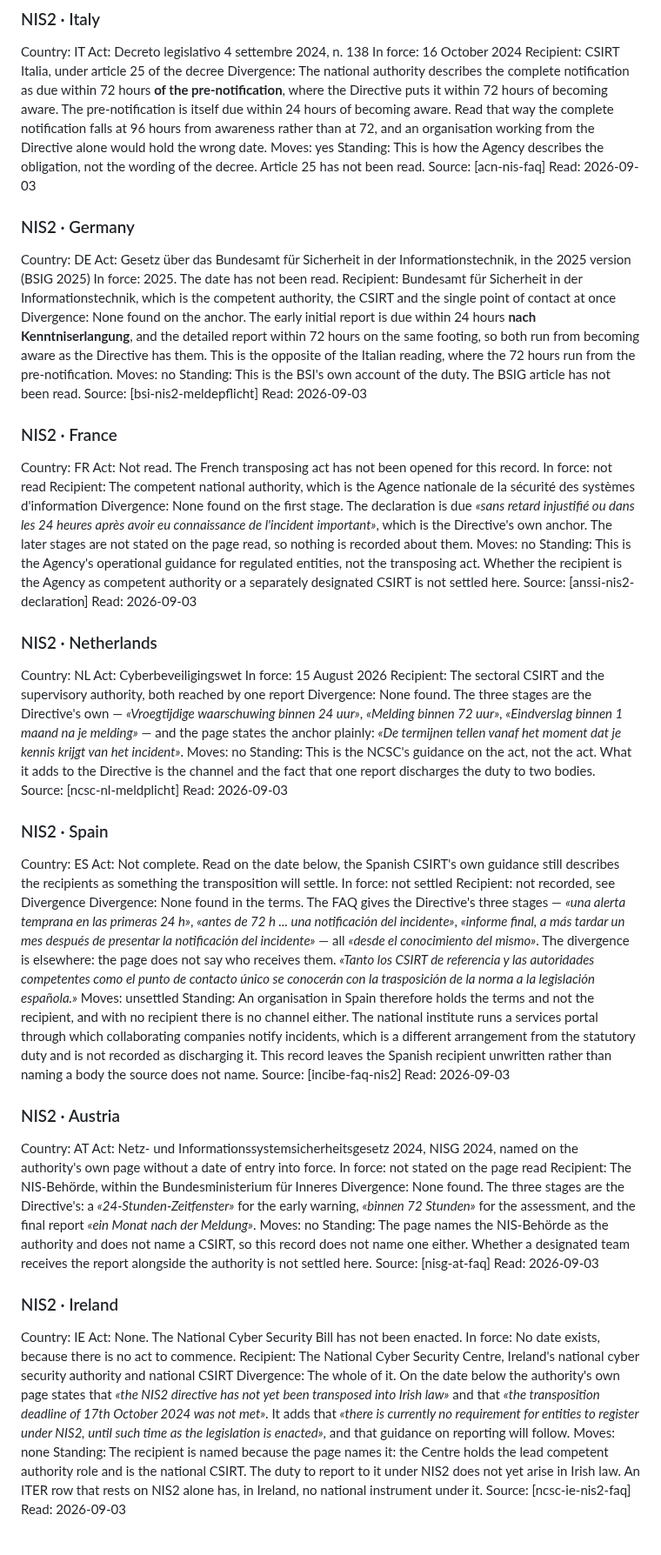
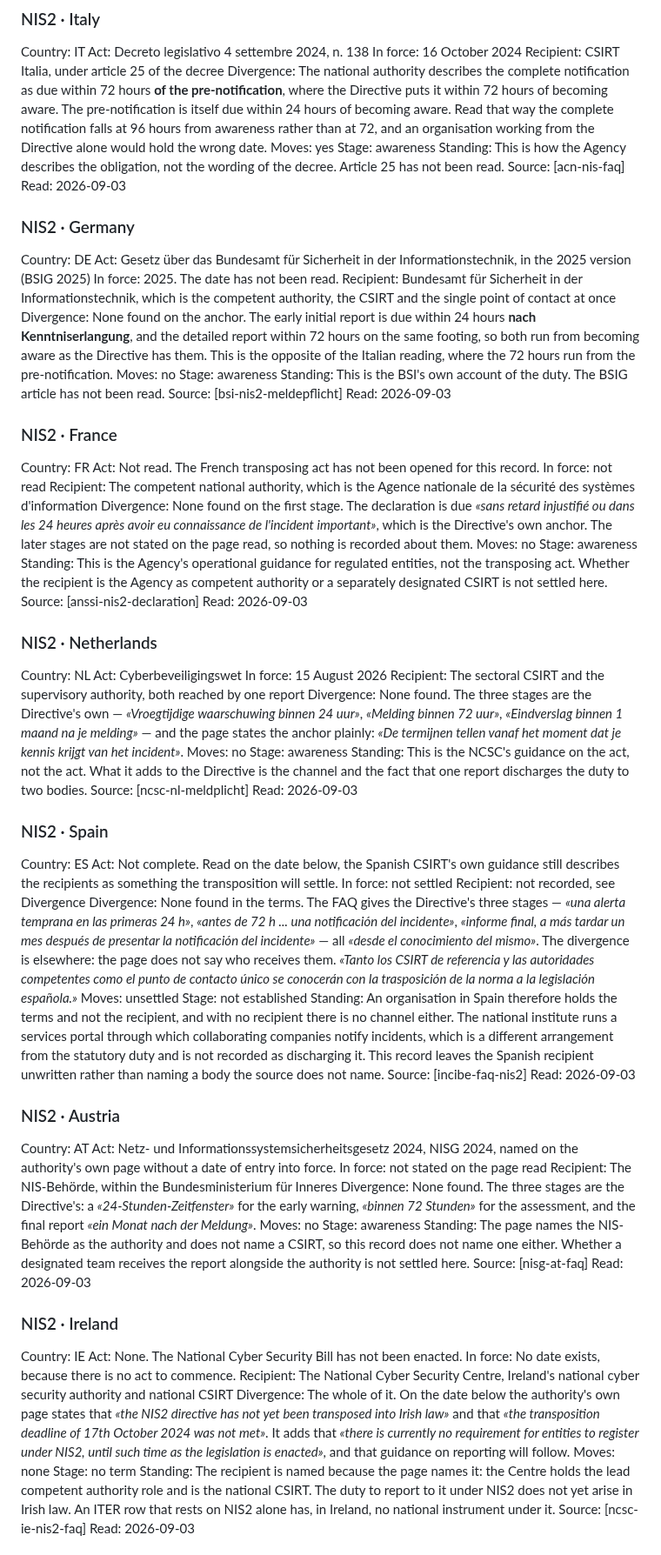
Before and after one commit to alessandroaledda/insider-threat-event-requirements, a Markdown page: iter.md, the part around one of its changes. Shown at 87% size. Rendered like a GitHub page.

```diff
--- a/iter.md
+++ b/iter.md
@@ -1092,6 +1131,7 @@ In force: 16 October 2024
 Recipient: CSIRT Italia, under article 25 of the decree
 Divergence: The national authority describes the complete notification as due within 72 hours **of the pre-notification**, where the Directive puts it within 72 hours of becoming aware. The pre-notification is itself due within 24 hours of becoming aware. Read that way the complete notification falls at 96 hours from awareness rather than at 72, and an organisation working from the Directive alone would hold the wrong date.
 Moves: yes
+Stage: awareness
 Standing: This is how the Agency describes the obligation, not the wording of the decree. Article 25 has not been read.
 Source: [acn-nis-faq]
 Read: 2026-09-03
@@ -1103,6 +1143,7 @@ In force: 2025. The date has not been read.
 Recipient: Bundesamt für Sicherheit in der Informationstechnik, which is the competent authority, the CSIRT and the single point of contact at once
 Divergence: None found on the anchor. The early initial report is due within 24 hours **nach Kenntniserlangung**, and the detailed report within 72 hours on the same footing, so both run from becoming aware as the Directive has them. This is the opposite of the Italian reading, where the 72 hours run from the pre-notification.
 Moves: no
+Stage: awareness
 Standing: This is the BSI's own account of the duty. The BSIG article has not been read.
 Source: [bsi-nis2-meldepflicht]
 Read: 2026-09-03
@@ -1114,6 +1155,7 @@ In force: not read
 Recipient: The competent national authority, which is the Agence nationale de la sécurité des systèmes d'information
 Divergence: None found on the first stage. The declaration is due *«sans retard injustifié ou dans les 24 heures après avoir eu connaissance de l'incident important»*, which is the Directive's own anchor. The later stages are not stated on the page read, so nothing is recorded about them.
 Moves: no
+Stage: awareness
 Standing: This is the Agency's operational guidance for regulated entities, not the transposing act. Whether the recipient is the Agency as competent authority or a separately designated CSIRT is not settled here.
 Source: [anssi-nis2-declaration]
 Read: 2026-09-03
@@ -1125,6 +1167,7 @@ In force: 15 August 2026
 Recipient: The sectoral CSIRT and the supervisory authority, both reached by one report
 Divergence: None found. The three stages are the Directive's own — *«Vroegtijdige waarschuwing binnen 24 uur»*, *«Melding binnen 72 uur»*, *«Eindverslag binnen 1 maand na je melding»* — and the page states the anchor plainly: *«De termijnen tellen vanaf het moment dat je kennis krijgt van het incident»*.
 Moves: no
+Stage: awareness
 Standing: This is the NCSC's guidance on the act, not the act. What it adds to the Directive is the channel and the fact that one report discharges the duty to two bodies.
 Source: [ncsc-nl-meldplicht]
 Read: 2026-09-03
@@ -1136,6 +1179,7 @@ In force: not settled
 Recipient: not recorded, see Divergence
 Divergence: None found in the terms. The FAQ gives the Directive's three stages — *«una alerta temprana en las primeras 24 h»*, *«antes de 72 h ... una notificación del incidente»*, *«informe final, a más tardar un mes después de presentar la notificación del incidente»* — all *«desde el conocimiento del mismo»*. The divergence is elsewhere: the page does not say who receives them. *«Tanto los CSIRT de referencia y las autoridades competentes como el punto de contacto único se conocerán con la trasposición de la norma a la legislación española.»*
 Moves: unsettled
+Stage: not established
 Standing: An organisation in Spain therefore holds the terms and not the recipient, and with no recipient there is no channel either. The national institute runs a services portal through which collaborating companies notify incidents, which is a different arrangement from the statutory duty and is not recorded as discharging it. This record leaves the Spanish recipient unwritten rather than naming a body the source does not name.
 Source: [incibe-faq-nis2]
 Read: 2026-09-03
@@ -1147,6 +1191,7 @@ In force: not stated on the page read
 Recipient: The NIS-Behörde, within the Bundesministerium für Inneres
 Divergence: None found. The three stages are the Directive's: a *«24-Stunden-Zeitfenster»* for the early warning, *«binnen 72 Stunden»* for the assessment, and the final report *«ein Monat nach der Meldung»*.
 Moves: no
+Stage: awareness
 Standing: The page names the NIS-Behörde as the authority and does not name a CSIRT, so this record does not name one either. Whether a designated team receives the report alongside the authority is not settled here.
 Source: [nisg-at-faq]
 Read: 2026-09-03
@@ -1158,6 +1203,7 @@ In force: No date exists, because there is no act to commence.
 Recipient: The National Cyber Security Centre, Ireland's national cyber security authority and national CSIRT
 Divergence: The whole of it. On the date below the authority's own page states that *«the NIS2 directive has not yet been transposed into Irish law»* and that *«the transposition deadline of 17th October 2024 was not met»*. It adds that *«there is currently no requirement for entities to register under NIS2, until such time as the legislation is enacted»*, and that guidance on reporting will follow.
 Moves: none
+Stage: no term
 Standing: The recipient is named because the page names it: the Centre holds the lead competent authority role and is the national CSIRT. The duty to report to it under NIS2 does not yet arise in Irish law. An ITER row that rests on NIS2 alone has, in Ireland, no national instrument under it.
 Source: [ncsc-ie-nis2-faq]
 Read: 2026-09-03
```
Also changed, not shown: other parts of iter.md (+61 -0 lines).
